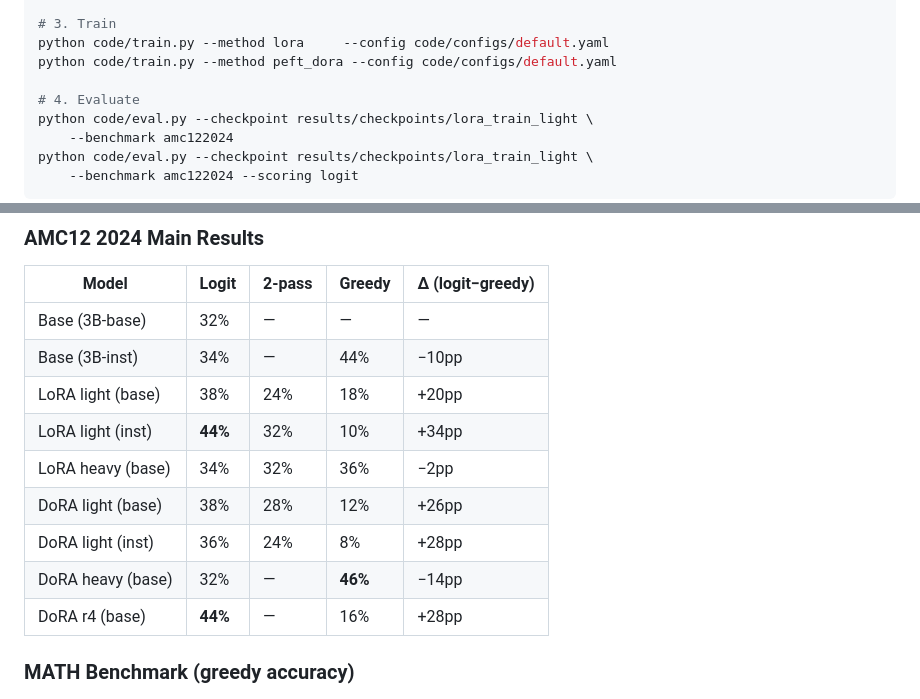
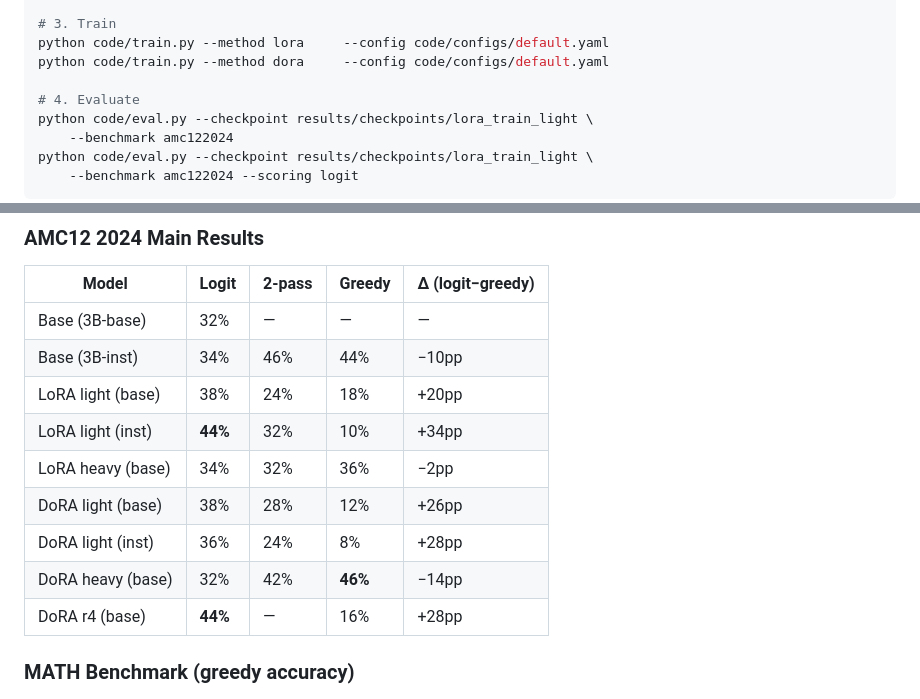
Before and after one commit to leonjiao5/cs4782-project, a Markdown page: README.md, 2 parts joined by grey strips. Drawn GitHub-style.

Commit message:
minor change to results

```diff
--- a/README.md
+++ b/README.md
@@ -81,7 +81,7 @@ python -m code.data_clean.build --tier train        # Larger training data corpu
 
 # 3. Train
 python code/train.py --method lora     --config code/configs/default.yaml
-python code/train.py --method peft_dora --config code/configs/default.yaml
+python code/train.py --method dora     --config code/configs/default.yaml
 
 # 4. Evaluate
 python code/eval.py --checkpoint results/checkpoints/lora_train_light \
@@ -103,13 +103,13 @@ For an end-to-end walkthrough, open `code/colab.ipynb` in Google Colab. Upload t
 | Model | Logit | 2-pass | Greedy | Δ (logit−greedy) |
 |-------|-------|--------|--------|-----------------|
 | Base (3B-base) | 32% | — | — | — |
-| Base (3B-inst) | 34% | — | 44% | −10pp |
+| Base (3B-inst) | 34% | 46% | 44% | −10pp |
 | LoRA light (base) | 38% | 24% | 18% | +20pp |
 | LoRA light (inst) | **44%** | 32% | 10% | +34pp |
 | LoRA heavy (base) | 34% | 32% | 36% | −2pp |
 | DoRA light (base) | 38% | 28% | 12% | +26pp |
 | DoRA light (inst) | 36% | 24% | 8% | +28pp |
-| DoRA heavy (base) | 32% | — | **46%** | −14pp |
+| DoRA heavy (base) | 32% | 42% | **46%** | −14pp |
 | DoRA r4 (base) | **44%** | — | 16% | +28pp |
 
 ### MATH Benchmark (greedy accuracy)
```
